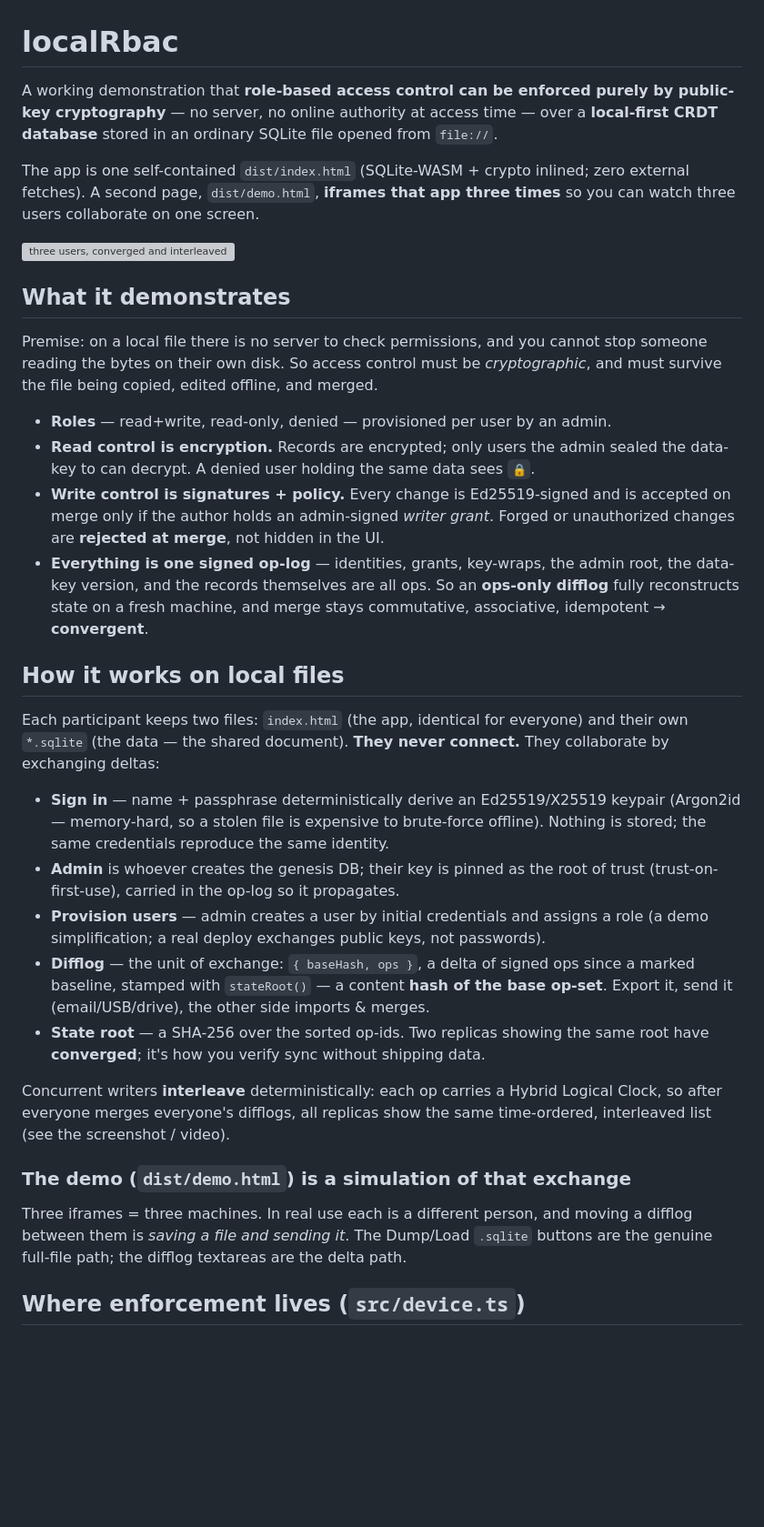
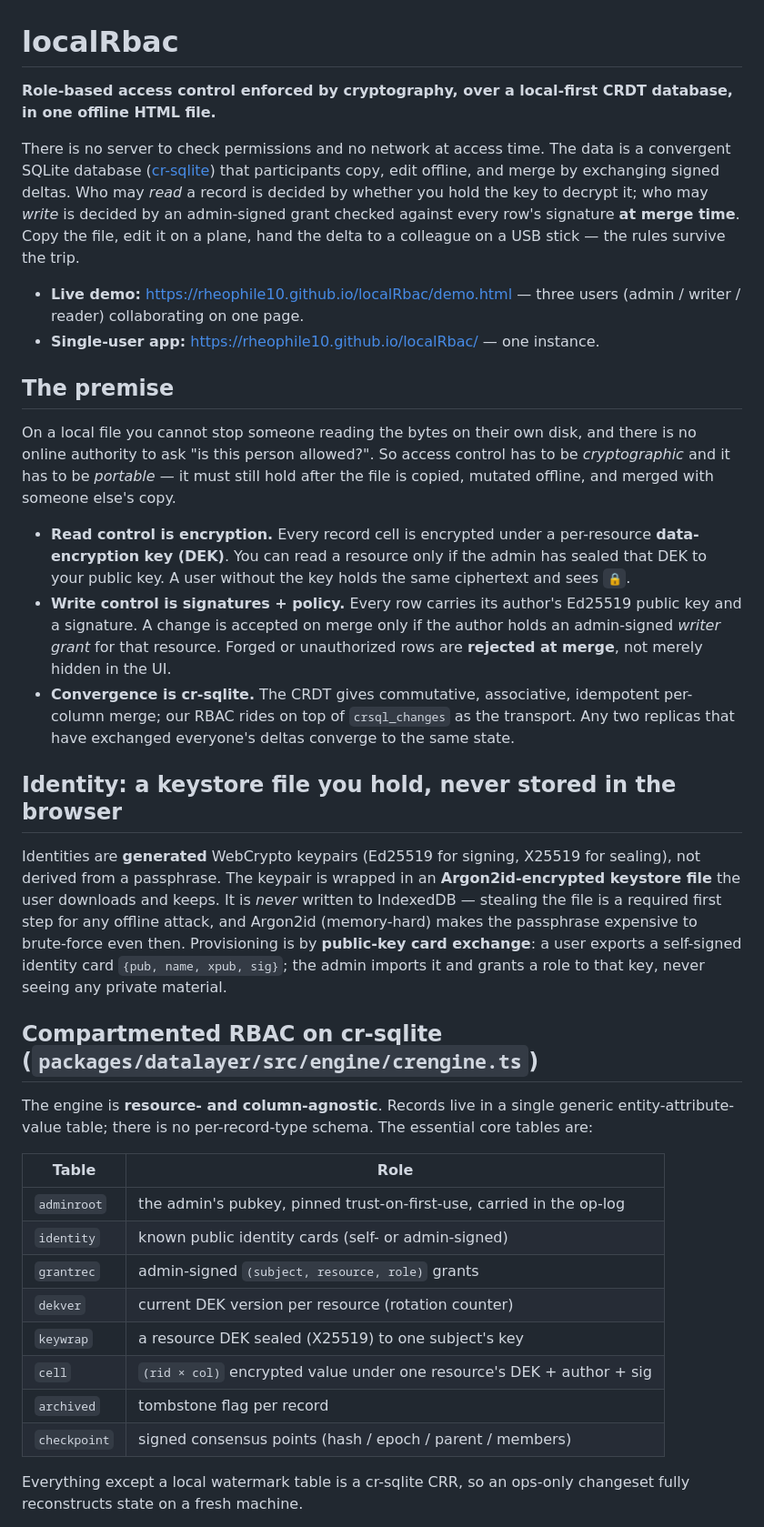
Before and after one commit to rheophile10/localRbac, a Markdown page: README.md, the part around one of its changes. Shown at 91% size. Rendered like a GitHub page; blank space fills up the shorter version; grey boxes are pictures that could not be loaded.

Commit message:
Rewrite README for current cr-sqlite + WebCrypto + keystore + consensus architecture
Co-Authored-By: Claude Opus 4.8 <noreply@anthropic.com>

```diff
--- a/README.md
+++ b/README.md
@@ -1,59 +1,68 @@
 # localRbac
 
-A working demonstration that **role-based access control can be enforced purely by
-public-key cryptography** — no server, no online authority at access time — over a
-**local-first CRDT database** stored in an ordinary SQLite file opened from `file://`.
+**Role-based access control enforced by cryptography, over a local-first CRDT
+database, in one offline HTML file.**
 
-The app is one self-contained `dist/index.html` (SQLite-WASM + crypto inlined; zero
-external fetches). A second page, `dist/demo.html`, **iframes that app three times**
-so you can watch three users collaborate on one screen.
+There is no server to check permissions and no network at access time. The data
+is a convergent SQLite database ([cr-sqlite](https://github.com/vlcn-io/cr-sqlite))
+that participants copy, edit offline, and merge by exchanging signed deltas. Who
+may *read* a record is decided by whether you hold the key to decrypt it; who may
+*write* is decided by an admin-signed grant checked against every row's signature
+**at merge time**. Copy the file, edit it on a plane, hand the delta to a
+colleague on a USB stick — the rules survive the trip.
 
-![three users, converged and interleaved](shots/03-interleaved.png)
+- **Live demo:** <https://rheophile10.github.io/localRbac/demo.html> — three
+  users (admin / writer / reader) collaborating on one page.
+- **Single-user app:** <https://rheophile10.github.io/localRbac/> — one instance.
 
-## What it demonstrates
+## The premise
 
-Premise: on a local file there is no server to check permissions, and you cannot
-stop someone reading the bytes on their own disk. So access control must be
-*cryptographic*, and must survive the file being copied, edited offline, and merged.
+On a local file you cannot stop someone reading the bytes on their own disk, and
+there is no online authority to ask "is this person allowed?". So access control
+has to be *cryptographic* and it has to be *portable* — it must still hold after
+the file is copied, mutated offline, and merged with someone else's copy.
 
-- **Roles** — read+write, read-only, denied — provisioned per user by an admin.
-- **Read control is encryption.** Records are encrypted; only users the admin sealed
-  the data-key to can decrypt. A denied user holding the same data sees `🔒`.
-- **Write control is signatures + policy.** Every change is Ed25519-signed and is
-  accepted on merge only if the author holds an admin-signed *writer grant*. Forged
-  or unauthorized changes are **rejected at merge**, not hidden in the UI.
-- **Everything is one signed op-log** — identities, grants, key-wraps, the admin
-  root, the data-key version, and the records themselves are all ops. So an
-  **ops-only difflog** fully reconstructs state on a fresh machine, and merge stays
-  commutative, associative, idempotent → **convergent**.
+- **Read control is encryption.** Every record cell is encrypted under a
+  per-resource **data-encryption key (DEK)**. You can read a resource only if the
+  admin has sealed that DEK to your public key. A user without the key holds the
+  same ciphertext and sees `🔒`.
+- **Write control is signatures + policy.** Every row carries its author's
+  Ed25519 public key and a signature. A change is accepted on merge only if the
+  author holds an admin-signed *writer grant* for that resource. Forged or
+  unauthorized rows are **rejected at merge**, not merely hidden in the UI.
+- **Convergence is cr-sqlite.** The CRDT gives commutative, associative,
+  idempotent per-column merge; our RBAC rides on top of `crsql_changes` as the
+  transport. Any two replicas that have exchanged everyone's deltas converge to
+  the same state.
 
-## How it works on local files
+## Identity: a keystore file you hold, never stored in the browser
 
-Each participant keeps two files: `index.html` (the app, identical for everyone) and
-their own `*.sqlite` (the data — the shared document). **They never connect.** They
-collaborate by exchanging deltas:
+Identities are **generated** WebCrypto keypairs (Ed25519 for signing, X25519 for
+sealing), not derived from a passphrase. The keypair is wrapped in an
+**Argon2id-encrypted keystore file** the user downloads and keeps. It is *never*
+written to IndexedDB — stealing the file is a required first step for any offline
+attack, and Argon2id (memory-hard) makes the passphrase expensive to brute-force
+even then. Provisioning is by **public-key card exchange**: a user exports a
+self-signed identity card `{pub, name, xpub, sig}`; the admin imports it and
+grants a role to that key, never seeing any private material.
 
-- **Sign in** — name + passphrase deterministically derive an Ed25519/X25519 keypair
-  (Argon2id — memory-hard, so a stolen file is expensive to brute-force offline).
-  Nothing is stored; the same credentials reproduce the same identity.
-- **Admin** is whoever creates the genesis DB; their key is pinned as the root of
-  trust (trust-on-first-use), carried in the op-log so it propagates.
-- **Provision users** — admin creates a user by initial credentials and assigns a
-  role (a demo simplification; a real deploy exchanges public keys, not passwords).
-- **Difflog** — the unit of exchange: `{ baseHash, ops }`, a delta of signed ops
-  since a marked baseline, stamped with `stateRoot()` — a content **hash of the base
-  op-set**. Export it, send it (email/USB/drive), the other side imports & merges.
-- **State root** — a SHA-256 over the sorted op-ids. Two replicas showing the same
-  root have **converged**; it's how you verify sync without shipping data.
+## Compartmented RBAC on cr-sqlite (`packages/datalayer/src/engine/crengine.ts`)
 
-Concurrent writers **interleave** deterministically: each op carries a Hybrid
-Logical Clock, so after everyone merges everyone's difflogs, all replicas show the
-same time-ordered, interleaved list (see the screenshot / video).
+The engine is **resource- and column-agnostic**. Records live in a single generic
+entity-attribute-value table; there is no per-record-type schema. The essential
+core tables are:
 
-### The demo (`dist/demo.html`) is a simulation of that exchange
-Three iframes = three machines. In real use each is a different person, and moving a
-difflog between them is *saving a file and sending it*. The Dump/Load `.sqlite`
-buttons are the genuine full-file path; the difflog textareas are the delta path.
+| Table | Role |
+|---|---|
+| `adminroot` | the admin's pubkey, pinned trust-on-first-use, carried in the op-log |
+| `identity` | known public identity cards (self- or admin-signed) |
+| `grantrec` | admin-signed `(subject, resource, role)` grants |
+| `dekver` | current DEK version per resource (rotation counter) |
+| `keywrap` | a resource DEK sealed (X25519) to one subject's key |
+| `cell` | `(rid × col)` encrypted value under one resource's DEK + author + sig |
+| `archived` | tombstone flag per record |
+| `checkpoint` | signed consensus points (hash / epoch / parent / members) |
 
-## Where enforcement lives (`src/device.ts`)
+Everything except a local watermark table is a cr-sqlite CRR, so an ops-only
+changeset fully reconstructs state on a fresh machine.
 
```
Also changed, not shown: other parts of README.md (+96 -82 lines).
